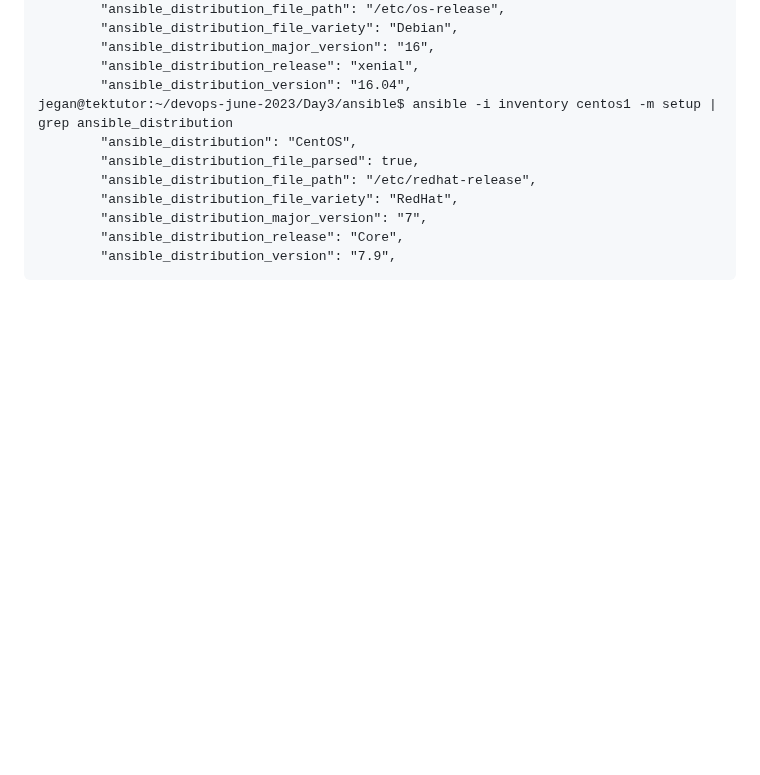
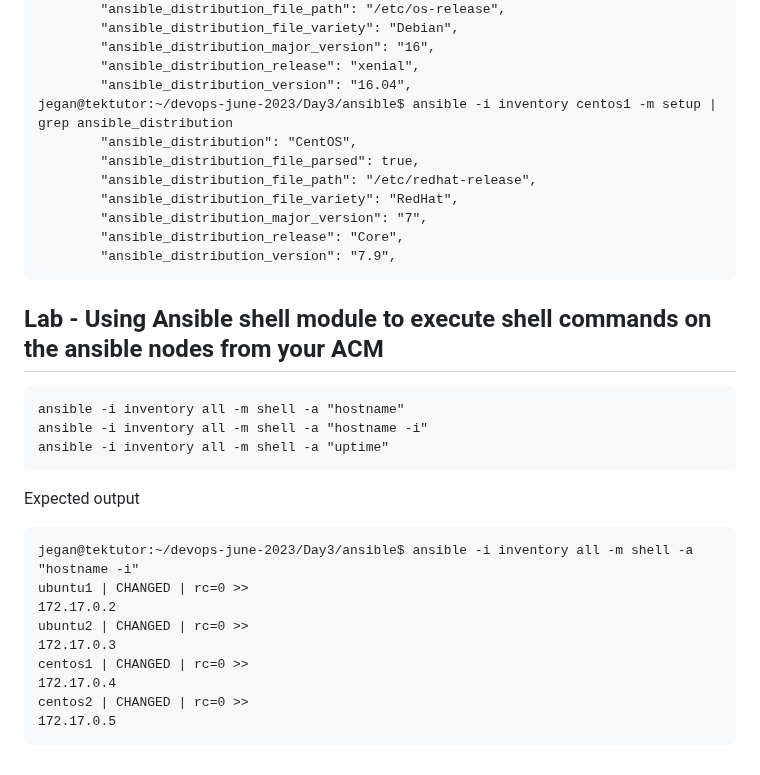
Before and after one commit to Renuavhi/devops-june-2023, a Markdown page: Day3/README.md, the part around the change. Rendered like a GitHub page; blank space fills up the shorter version.

````diff
--- a/Day3/README.md
+++ b/Day3/README.md
@@ -923,3 +923,23 @@ jegan@tektutor:~/devops-june-2023/Day3/ansible$ ansible -i inventory centos1 -m
         "ansible_distribution_release": "Core",
         "ansible_distribution_version": "7.9",
 </pre>
+
+## Lab - Using Ansible shell module to execute shell commands on the ansible nodes from your ACM
+```
+ansible -i inventory all -m shell -a "hostname"
+ansible -i inventory all -m shell -a "hostname -i"
+ansible -i inventory all -m shell -a "uptime"
+```
+
+Expected output
+<pre>
+jegan@tektutor:~/devops-june-2023/Day3/ansible$ ansible -i inventory all -m shell -a "hostname -i"
+ubuntu1 | CHANGED | rc=0 >>
+172.17.0.2
+ubuntu2 | CHANGED | rc=0 >>
+172.17.0.3
+centos1 | CHANGED | rc=0 >>
+172.17.0.4
+centos2 | CHANGED | rc=0 >>
+172.17.0.5
+</pre>
````
